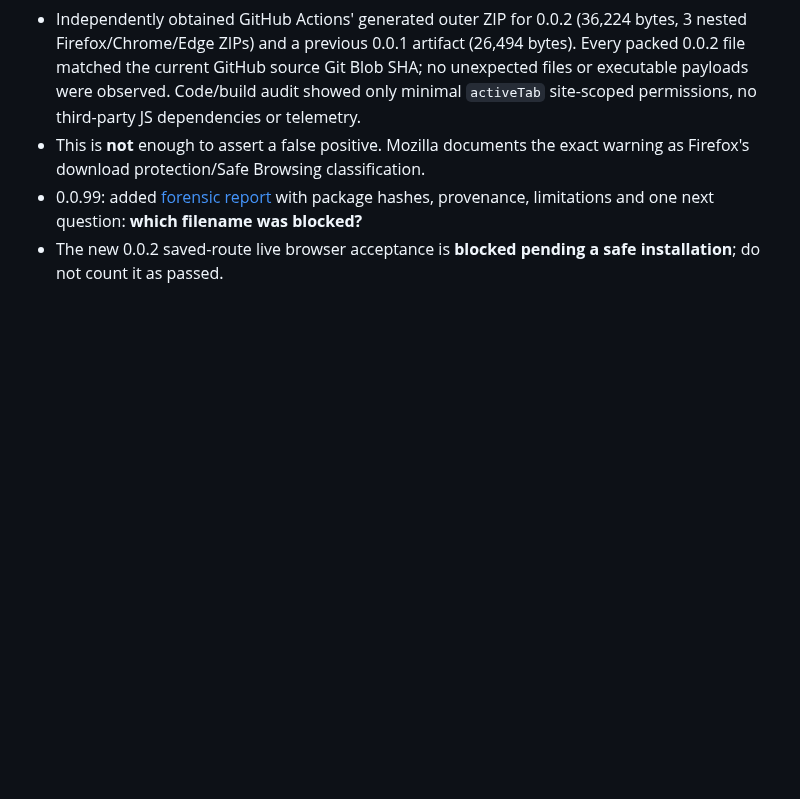
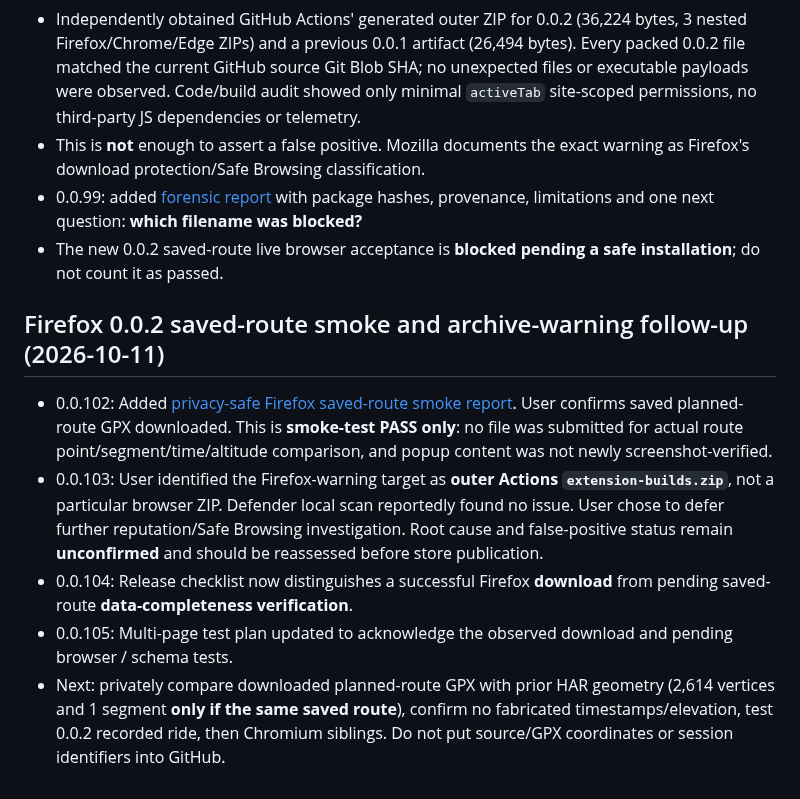
Before and after one commit to zawa356/NAVITIME_GPX_Exporter, a Markdown page: docs/DEVELOPMENT_LOG.md, the part around the change. Drawn GitHub-style; blank space fills up the shorter version.

Commit message:
docs: hand off Firefox route smoke result and release blockers (0.0.106)

```diff
--- a/docs/DEVELOPMENT_LOG.md
+++ b/docs/DEVELOPMENT_LOG.md
@@ -218,3 +218,11 @@ Never commit or echo tokens, raw HAR, raw GPS tracks, private user details or AP
 - This is **not** enough to assert a false positive. Mozilla documents the exact warning as Firefox's download protection/Safe Browsing classification.
 - 0.0.99: added [forensic report](TEST_REPORTS/2026-10-11-firefox-zip-warning.md) with package hashes, provenance, limitations and one next question: **which filename was blocked?**
 - The new 0.0.2 saved-route live browser acceptance is **blocked pending a safe installation**; do not count it as passed.
+
+## Firefox 0.0.2 saved-route smoke and archive-warning follow-up (2026-10-11)
+
+- 0.0.102: Added [privacy-safe Firefox saved-route smoke report](TEST_REPORTS/2026-10-11-firefox-saved-route-smoke.md). User confirms saved planned-route GPX downloaded. This is **smoke-test PASS only**: no file was submitted for actual route point/segment/time/altitude comparison, and popup content was not newly screenshot-verified.
+- 0.0.103: User identified the Firefox-warning target as **outer Actions `extension-builds.zip`**, not a particular browser ZIP. Defender local scan reportedly found no issue. User chose to defer further reputation/Safe Browsing investigation. Root cause and false-positive status remain **unconfirmed** and should be reassessed before store publication.
+- 0.0.104: Release checklist now distinguishes a successful Firefox **download** from pending saved-route **data-completeness verification**.
+- 0.0.105: Multi-page test plan updated to acknowledge the observed download and pending browser / schema tests.
+- Next: privately compare downloaded planned-route GPX with prior HAR geometry (2,614 vertices and 1 segment **only if the same saved route**), confirm no fabricated timestamps/elevation, test 0.0.2 recorded ride, then Chromium siblings. Do not put source/GPX coordinates or session identifiers into GitHub.
```
